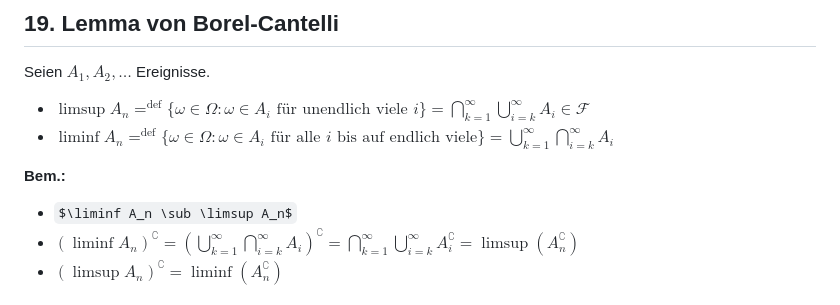
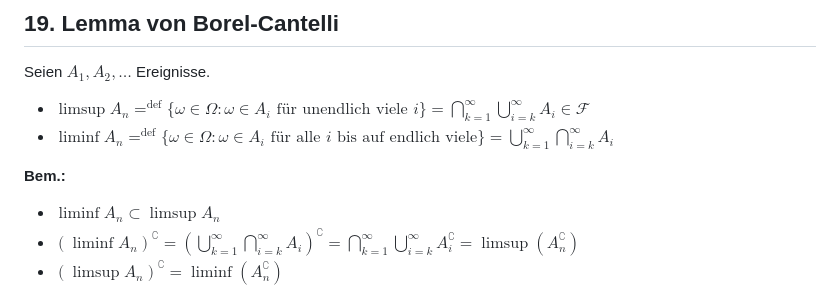
Before and after one commit to ptevrugt/ptevrugt.github.io, a Markdown page: Mathe/Vorlesungen/Stochastik.md, the part around the change. Rendered like a GitHub page; some formulas as TeX source.

Commit message:
\sub zu \subset

```diff
--- a/Mathe/Vorlesungen/Stochastik.md
+++ b/Mathe/Vorlesungen/Stochastik.md
@@ -143,7 +143,7 @@ Seien $A_1,A_2,\dots$ Ereignisse.
 - $\liminf A_n =^\text{def}\{\omega\in\Omega:\omega\in A_i \text{ für alle }i\text{ bis auf endlich viele}\} = \bigcup_{k=1}^\infty\bigcap_{i=k}^\infty A_i$
 
 **Bem.:**
-- $\liminf A_n \sub \limsup A_n$
+- $\liminf A_n \subset \limsup A_n$
 - $(\liminf A_n)^\complement=(\bigcup_{k=1}^\infty\bigcap_{i=k}^\infty A_i)^\complement=\bigcap_{k=1}^\infty\bigcup_{i=k}^\infty A_i^\complement=\limsup(A_n^\complement)$
 - $(\limsup A_n)^\complement=\liminf(A_n^\complement)$
 
```
